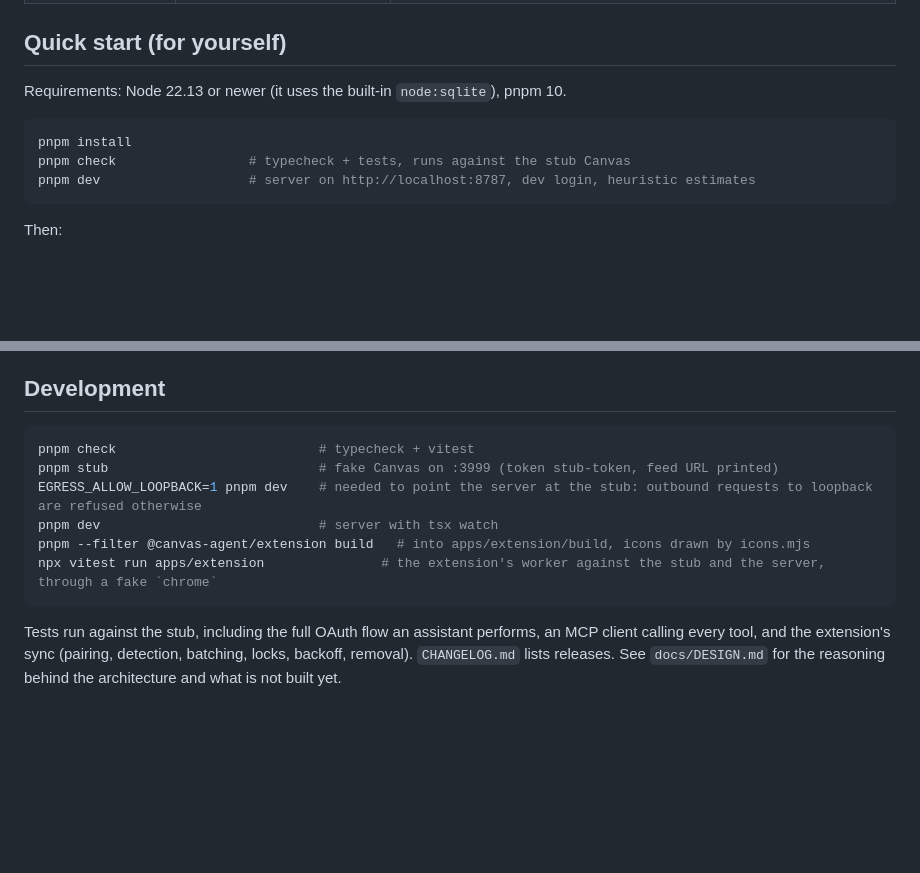
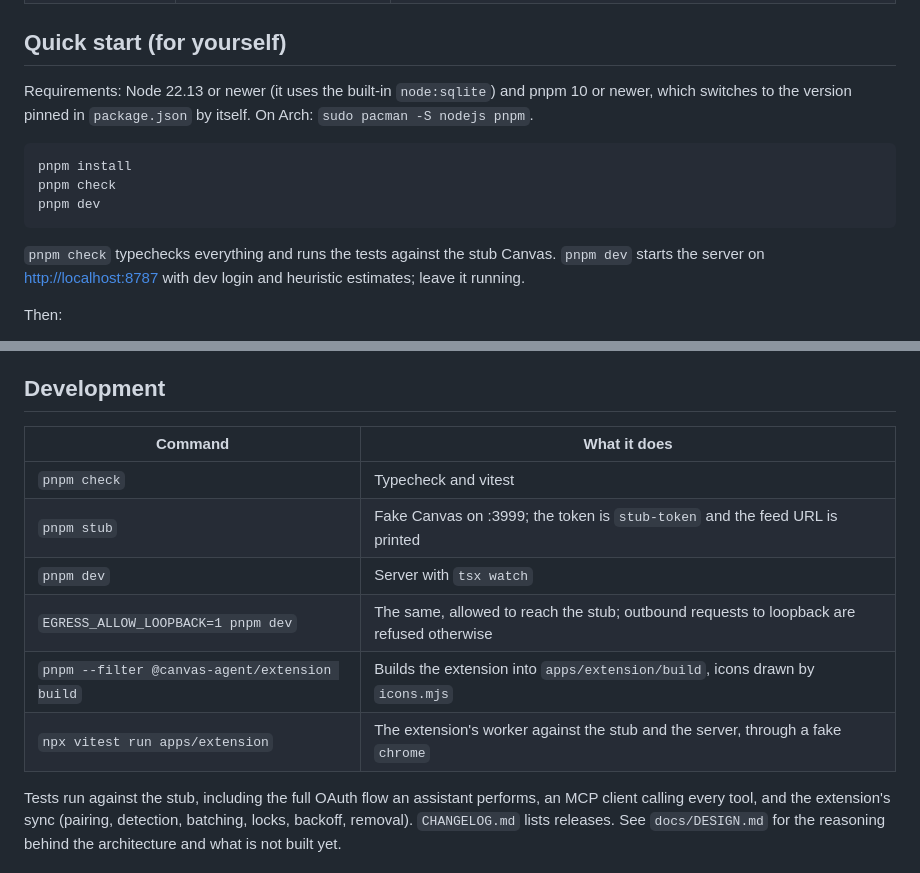
Before and after one commit to Lorcan7274/canvas-agent, a Markdown page: README.md, 2 parts joined by grey strips. GitHub-like rendering; blank space fills up the shorter version.

Commit message:
README: commands that paste into zsh, Arch install line
Inline # comments in the command blocks are passed to pnpm as arguments
in zsh, where interactive comments are off by default; vitest then
reads them as test filters and pnpm check fails with no test files.
The comments move into prose and a table. Tested on Arch's current
nodejs 26.10 and pnpm 12.9, which hands off to the pinned 10.28.

````diff
--- a/README.md
+++ b/README.md
@@ -22,13 +22,15 @@ Canvas ──(browser extension, your session)─► ┘    │
 
 ## Quick start (for yourself)
 
-Requirements: Node 22.13 or newer (it uses the built-in `node:sqlite`), pnpm 10.
+Requirements: Node 22.13 or newer (it uses the built-in `node:sqlite`) and pnpm 10 or newer, which switches to the version pinned in `package.json` by itself. On Arch: `sudo pacman -S nodejs pnpm`.
 
 ```bash
 pnpm install
-pnpm check                 # typecheck + tests, runs against the stub Canvas
-pnpm dev                   # server on http://localhost:8787, dev login, heuristic estimates
+pnpm check
+pnpm dev
 ```
+
+`pnpm check` typechecks everything and runs the tests against the stub Canvas. `pnpm dev` starts the server on <http://localhost:8787> with dev login and heuristic estimates; leave it running.
 
 Then:
 
@@ -113,13 +115,13 @@ p80 is used automatically for anything due within 72 hours.
 
 ## Development
 
-```bash
-pnpm check                          # typecheck + vitest
-pnpm stub                           # fake Canvas on :3999 (token stub-token, feed URL printed)
-EGRESS_ALLOW_LOOPBACK=1 pnpm dev    # needed to point the server at the stub: outbound requests to loopback are refused otherwise
-pnpm dev                            # server with tsx watch
-pnpm --filter @canvas-agent/extension build   # into apps/extension/build, icons drawn by icons.mjs
-npx vitest run apps/extension               # the extension's worker against the stub and the server, through a fake `chrome`
-```
+| Command | What it does |
+|---|---|
+| `pnpm check` | Typecheck and vitest |
+| `pnpm stub` | Fake Canvas on :3999; the token is `stub-token` and the feed URL is printed |
+| `pnpm dev` | Server with `tsx watch` |
+| `EGRESS_ALLOW_LOOPBACK=1 pnpm dev` | The same, allowed to reach the stub; outbound requests to loopback are refused otherwise |
+| `pnpm --filter @canvas-agent/extension build` | Builds the extension into `apps/extension/build`, icons drawn by `icons.mjs` |
+| `npx vitest run apps/extension` | The extension's worker against the stub and the server, through a fake `chrome` |
 
 Tests run against the stub, including the full OAuth flow an assistant performs, an MCP client calling every tool, and the extension's sync (pairing, detection, batching, locks, backoff, removal). `CHANGELOG.md` lists releases. See `docs/DESIGN.md` for the reasoning behind the architecture and what is not built yet.
````
